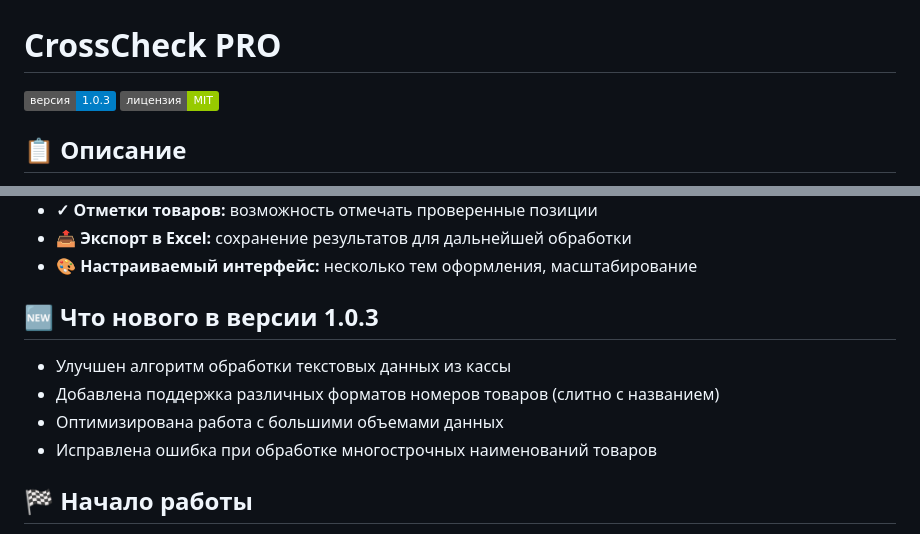
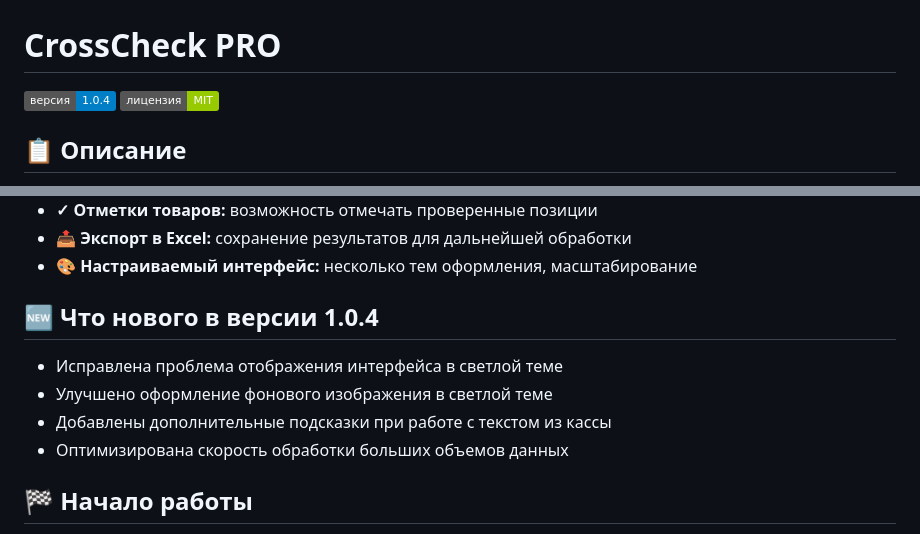
Before and after one commit to Fr1z1ck/CrossCheck-PRO, a Markdown page: README.md, 2 parts joined by grey strips. Drawn GitHub-style; badges without logos.

Commit message:
Обновлена документация для версии 1.0.4 от 18.05.2025

```diff
--- a/README.md
+++ b/README.md
@@ -1,6 +1,6 @@
 # CrossCheck PRO
 
-[![Version](https://img.shields.io/badge/версия-1.0.3-blue.svg)](https://github.com/Fr1z1ck/CrossCheck-PRO/releases)
+[![Version](https://img.shields.io/badge/версия-1.0.4-blue.svg)](https://github.com/Fr1z1ck/CrossCheck-PRO/releases)
 [![License](https://img.shields.io/badge/лицензия-MIT-green.svg)](LICENSE)
 
 ## 📋 Описание
@@ -32,11 +32,11 @@
 - **📤 Экспорт в Excel:** сохранение результатов для дальнейшей обработки
 - **🎨 Настраиваемый интерфейс:** несколько тем оформления, масштабирование
 
-## 🆕 Что нового в версии 1.0.3
-- Улучшен алгоритм обработки текстовых данных из кассы
-- Добавлена поддержка различных форматов номеров товаров (слитно с названием)
-- Оптимизирована работа с большими объемами данных
-- Исправлена ошибка при обработке многострочных наименований товаров
+## 🆕 Что нового в версии 1.0.4
+- Исправлена проблема отображения интерфейса в светлой теме
+- Улучшено оформление фонового изображения в светлой теме
+- Добавлены дополнительные подсказки при работе с текстом из кассы
+- Оптимизирована скорость обработки больших объемов данных
 
 ## 🏁 Начало работы
 
```
Also changed, not shown: CHANGELOG.md (+1 -1 lines).
